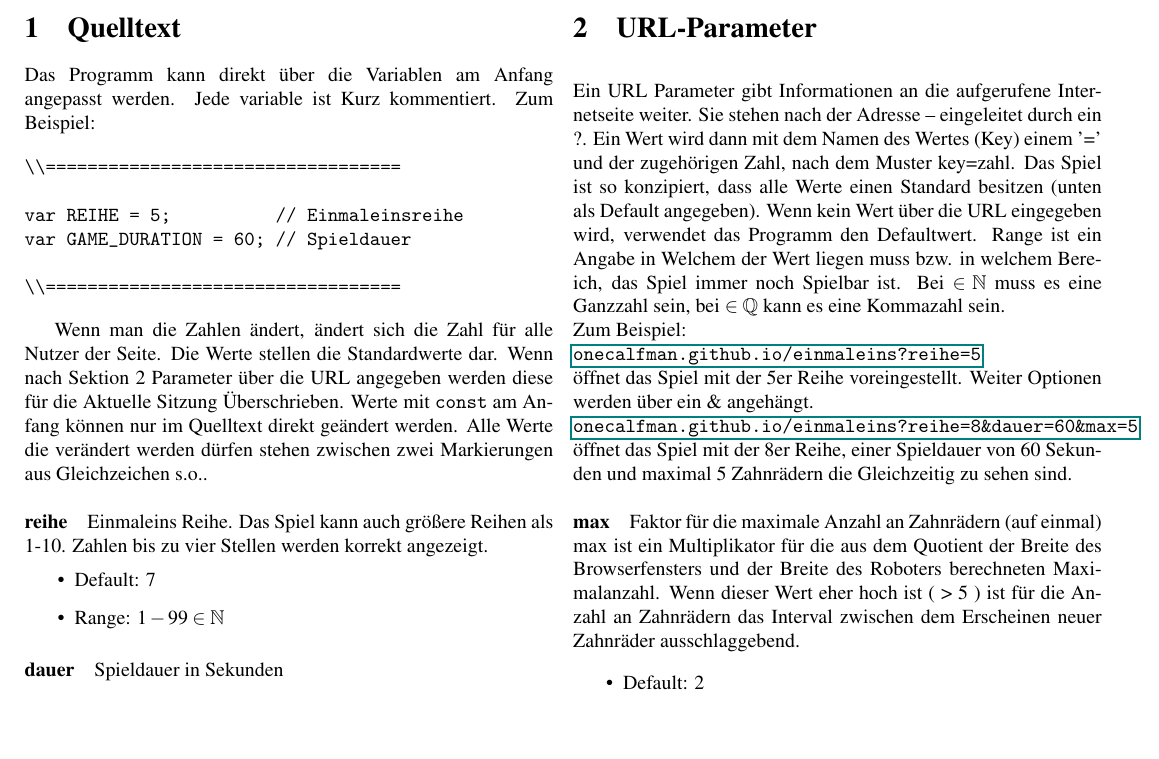
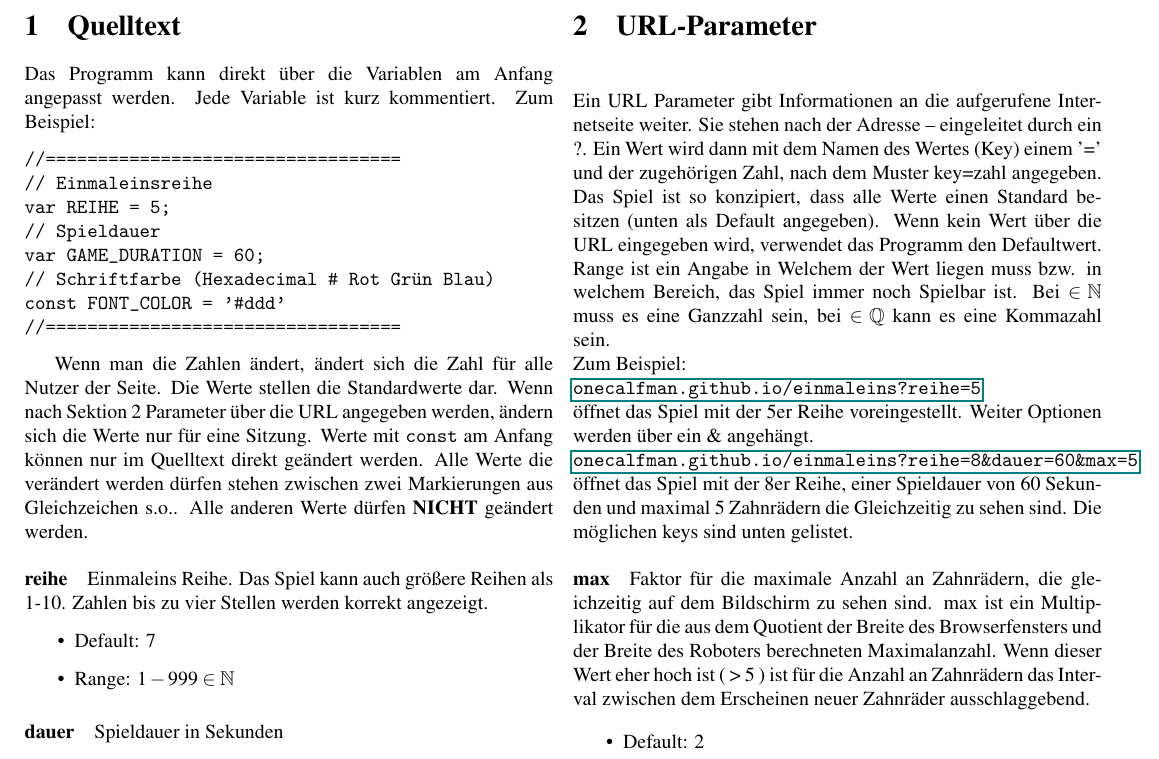
Before and after one commit to onecalfman/onecalfman.github.io, a LaTeX document (docs/einmaleins.tex): part of the page, cut so that both start at the same text, the shorter picture padded with empty space. Compiled offline with pdfLaTeX.

Commit message:
docs 1.0

```diff
--- a/docs/einmaleins.tex
+++ b/docs/einmaleins.tex
@@ -10,8 +10,8 @@
 	 a4paper,
 	 left=10mm,
 	 right=10mm,
-	 top=10mm,
-	 bottom=20mm,
+	 top=2mm,
+	 bottom=2mm,
 	 }
 \usepackage{hyperref}
 \title{EINMALEINS}
@@ -24,30 +24,32 @@
 
 \section{Quelltext}
 
-Das Programm kann direkt über die Variablen am Anfang angepasst werden. Jede variable ist Kurz kommentiert.
+Das Programm kann direkt über die Variablen am Anfang angepasst werden. Jede Variable ist kurz kommentiert.
 Zum Beispiel:
 
 \begin{verbatim}
-\\==================================
-
-var REIHE = 5;          // Einmaleinsreihe
-var GAME_DURATION = 60; // Spieldauer
-
-\\==================================
+//==================================
+// Einmaleinsreihe
+var REIHE = 5;
+// Spieldauer
+var GAME_DURATION = 60;
+// Schriftfarbe (Hexadecimal # Rot Grün Blau)
+const FONT_COLOR = '#ddd'
+//==================================
 \end{verbatim}
 
-	Wenn man die Zahlen ändert, ändert sich die Zahl für alle Nutzer der Seite. Die Werte stellen die Standardwerte dar. Wenn nach Sektion 2 Parameter über die URL angegeben werden diese für die Aktuelle Sitzung Überschrieben. Werte mit \texttt{const} am Anfang können nur im Quelltext direkt geändert werden. Alle Werte die verändert werden dürfen stehen zwischen zwei Markierungen aus Gleichzeichen s.o..
+	Wenn man die Zahlen ändert, ändert sich die Zahl für alle Nutzer der Seite. Die Werte stellen die Standardwerte dar. Wenn nach Sektion 2 Parameter über die URL angegeben werden, ändern sich die Werte nur für eine Sitzung. Werte mit \texttt{const} am Anfang können nur im Quelltext direkt geändert werden. Alle Werte die verändert werden dürfen stehen zwischen zwei Markierungen aus Gleichzeichen s.o.. Alle anderen Werte dürfen \textbf{NICHT} geändert werden.
 
 \section{URL-Parameter}
 
 Ein URL Parameter gibt Informationen an die aufgerufene Internetseite weiter. Sie stehen nach der Adresse -- eingeleitet durch ein
-?. Ein Wert wird dann mit dem Namen des Wertes (Key) einem '=' und der zugehörigen Zahl, nach dem Muster key=zahl. Das Spiel ist so konzipiert, dass alle Werte einen Standard besitzen (unten als Default angegeben). Wenn kein Wert über die URL eingegeben wird, verwendet das Programm den Defaultwert. Range ist ein Angabe in Welchem der Wert liegen muss bzw. in welchem Bereich, das Spiel immer noch Spielbar ist. Bei $\in \mathbb{N} $ muss es eine Ganzzahl sein, bei $\in \mathbb{Q} $ kann es eine Kommazahl sein.\\
+?. Ein Wert wird dann mit dem Namen des Wertes (Key) einem '=' und der zugehörigen Zahl, nach dem Muster key=zahl angegeben. Das Spiel ist so konzipiert, dass alle Werte einen Standard besitzen (unten als Default angegeben). Wenn kein Wert über die URL eingegeben wird, verwendet das Programm den Defaultwert. Range ist ein Angabe in Welchem der Wert liegen muss bzw. in welchem Bereich, das Spiel immer noch Spielbar ist. Bei $\in \mathbb{N} $ muss es eine Ganzzahl sein, bei $\in \mathbb{Q} $ kann es eine Kommazahl sein.\\
 Zum Beispiel: \\
 \texttt{\href{onecalfman.github.io/einmaleins?reihe=5}{onecalfman.github.io/einmaleins?reihe=5}} \\
 öffnet das Spiel mit der 5er Reihe voreingestellt.
 Weiter Optionen werden über ein \& angehängt. \\
 \texttt{\href{onecalfman.github.io/einmaleins?reihe=8\&dauer=60\&max=5}{onecalfman.github.io/einmaleins?reihe=8\&dauer=60\&max=5}} \\
-öffnet das Spiel mit der 8er Reihe, einer Spieldauer von 60 Sekunden und maximal 5 Zahnrädern die Gleichzeitig zu sehen sind.
+öffnet das Spiel mit der 8er Reihe, einer Spieldauer von 60 Sekunden und maximal 5 Zahnrädern die Gleichzeitig zu sehen sind. Die möglichen keys sind unten gelistet.
 
 \end{multicols}
 
@@ -56,7 +58,7 @@ Weiter Optionen werden über ein \& angehängt. \\
 	\paragraph{reihe}  Einmaleins Reihe. Das Spiel kann auch größere Reihen als 1-10. Zahlen bis zu vier Stellen werden korrekt angezeigt.
 	\begin{itemize}
 		\item Default: 7
-		\item Range: $1-99 \in \mathbb{N} $
+		\item Range: $1-999 \in \mathbb{N} $
 	\end{itemize}
 
 	\paragraph{dauer}  Spieldauer in Sekunden
@@ -84,8 +86,7 @@ Weiter Optionen werden über ein \& angehängt. \\
 		\item Default: 2
 		\item Range: $ 0.1 - \infty \in \mathbb{Q}$
 	\end{itemize}
-	\paragraph{max}  Faktor für die maximale Anzahl an Zahnrädern (auf einmal) \\
-	max ist ein Multiplikator für die aus dem Quotient der Breite des Browserfensters und der Breite des Roboters berechneten Maximalanzahl. Wenn dieser Wert eher hoch ist ( > 5 ) ist für die Anzahl an Zahnrädern das Interval zwischen dem Erscheinen neuer Zahnräder ausschlaggebend.
+	\paragraph{max}  Faktor für die maximale Anzahl an Zahnrädern, die gleichzeitig auf dem Bildschirm zu sehen sind.  max ist ein Multiplikator für die aus dem Quotient der Breite des Browserfensters und der Breite des Roboters berechneten Maximalanzahl. Wenn dieser Wert eher hoch ist ( > 5 ) ist für die Anzahl an Zahnrädern das Interval zwischen dem Erscheinen neuer Zahnräder ausschlaggebend.
 	\begin{itemize}
 		\item Default: 2
 		\item Range: $ 0.1 - \infty \in \mathbb{Q}$
```
Also changed, not shown: docs/einmaleins.pdf.
